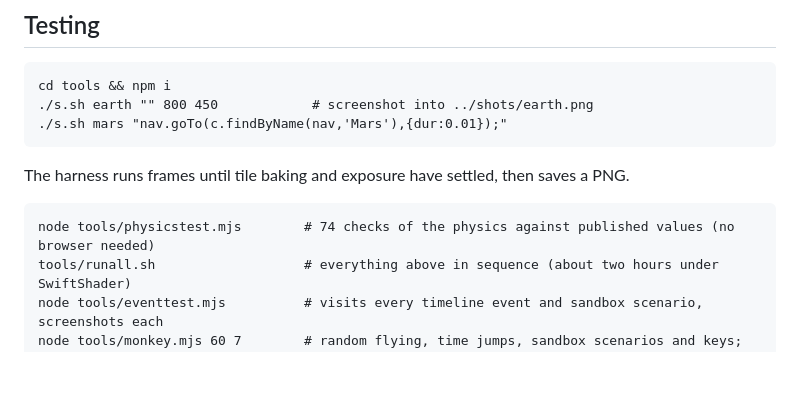
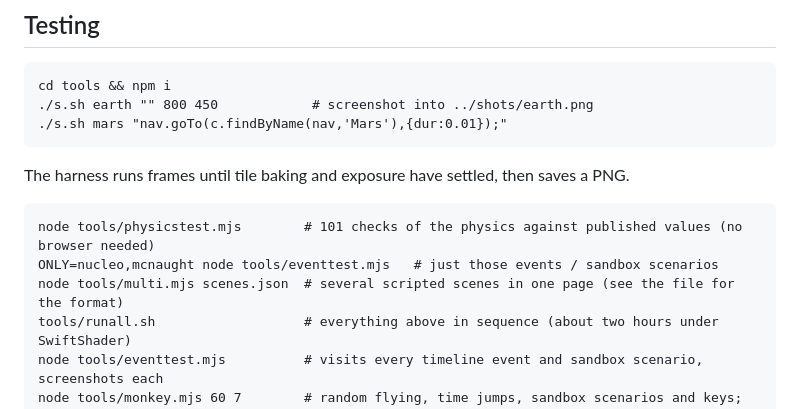
Before and after one commit to MatthewJBarnett/cosmos, a Markdown page: README.md, the part around one of its changes. Drawn GitHub-style; blank space fills up the shorter version.

```diff
--- a/README.md
+++ b/README.md
@@ -457,7 +457,9 @@ between visits.
 
 The harness runs frames until tile baking and exposure have settled, then saves a PNG.
 
-    node tools/physicstest.mjs        # 74 checks of the physics against published values (no browser needed)
+    node tools/physicstest.mjs        # 101 checks of the physics against published values (no browser needed)
+    ONLY=nucleo,mcnaught node tools/eventtest.mjs   # just those events / sandbox scenarios
+    node tools/multi.mjs scenes.json  # several scripted scenes in one page (see the file for the format)
     tools/runall.sh                   # everything above in sequence (about two hours under SwiftShader)
     node tools/eventtest.mjs          # visits every timeline event and sandbox scenario, screenshots each
     node tools/monkey.mjs 60 7        # random flying, time jumps, sandbox scenarios and keys; reports errors
```
Also changed, not shown: other parts of README.md (+24 -17 lines).
